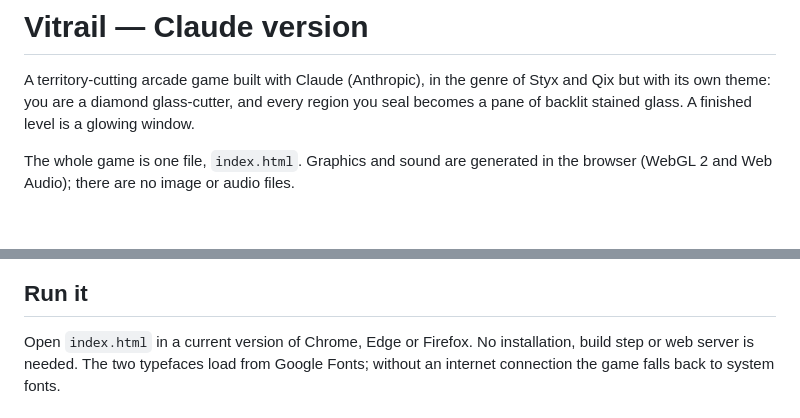
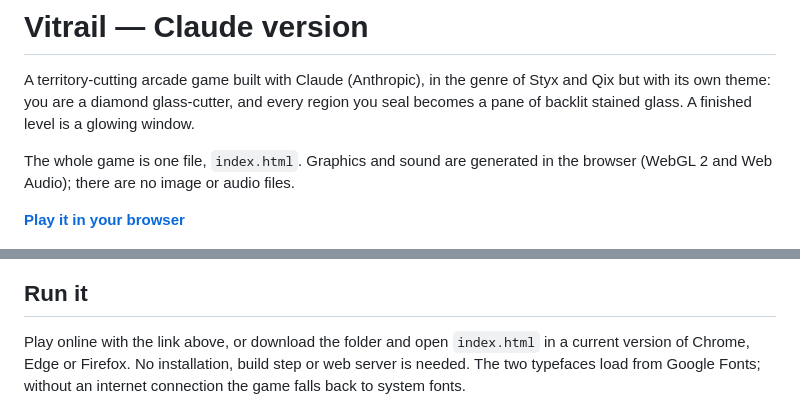
Before and after one commit to iago-swi/styx, a Markdown page: Claude/README.md, 2 parts joined by grey strips. Rendered like a GitHub page; blank space fills up the shorter version.

```diff
--- a/Claude/README.md
+++ b/Claude/README.md
@@ -7,11 +7,14 @@ becomes a pane of backlit stained glass. A finished level is a glowing window.
 The whole game is one file, `index.html`. Graphics and sound are generated in the
 browser (WebGL 2 and Web Audio); there are no image or audio files.
 
+**[Play it in your browser](https://iago-swi.github.io/styx/Claude/)**
+
 ![Vitrail gameplay: seven sealed panes of red, blue, yellow, green and violet glass around a dark area where the Wisp drifts](screenshot.jpg)
 
 ## Run it
 
-Open `index.html` in a current version of Chrome, Edge or Firefox. No installation,
+Play online with the link above, or download the folder and open `index.html` in a
+current version of Chrome, Edge or Firefox. No installation,
 build step or web server is needed. The two typefaces load from Google Fonts; without
 an internet connection the game falls back to system fonts.
 
```
Also changed, not shown: ChatGPT/README.md (+2 -0 lines), README.md (+11 -5 lines), ChatGPT/screenshot.jpg (added), 1 other file.
